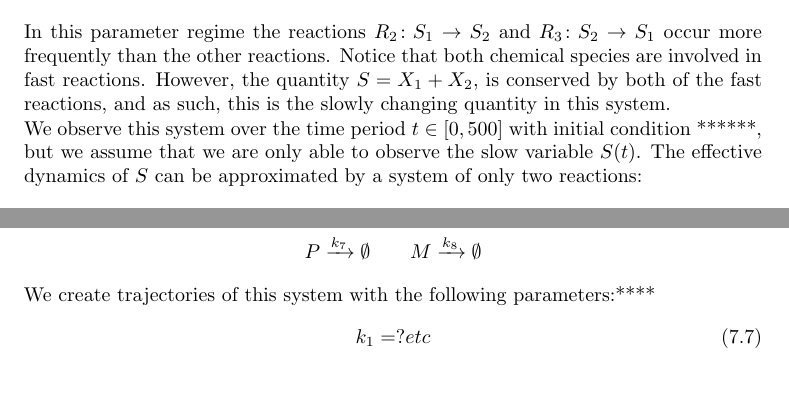
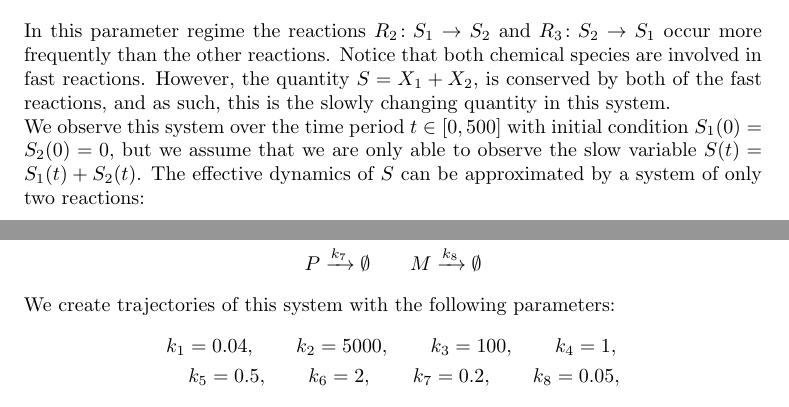
Before and after one commit to pt-russell/TPAIS-multiscale, a LaTeX paper (TPAIS_2018.tex): two parts of pages 18 and 26 of 33, joined at a grey line, cut so that both start at the same text. The pictures show the PDF file TPAIS_2018.pdf that the author committed with the source.

Commit message:
Draft complete

```diff
--- a/TPAIS_2018.tex
+++ b/TPAIS_2018.tex
@@ -1181,8 +1181,8 @@ $S = X_1 + X_2$, is conserved by both of the fast reactions,
 and as such, this is the slowly changing quantity in this system.
 
 We observe this system over the time period $t \in [0,500]$ with
-initial condition ******, but we assume that we are only able to observe
-the slow variable $S(t)$.
+initial condition $S_1(0) = S_2(0) = 0$, but we assume that we are only able to observe
+the slow variable $S(t) = S_1(t) + S_2(t)$.
 The effective dynamics of $S$ can be approximated by a system of only
 two reactions:
 \begin{equation}\label{eqn:QSSA_system}
@@ -1567,11 +1567,18 @@ The eight reactions are given in Equation~\eqref{eqn:GRN_reactions}.
 	P \xrightarrow{k_7} \emptyset \quad & \quad M \xrightarrow{k_8} \emptyset \nonumber
 \end{align}
 
-We create trajectories of this system with the following parameters:****
-\begin{equation}
-k_1 = ? etc
-\end{equation}
-over the time period ****$t \in [0,?]$.
+We create trajectories of this system with the following parameters:
+\begin{eqnarray*}
+k_1 = 0.04, \qquad
+k_2 = 5000, \qquad
+k_3 = 100, \qquad
+k_4 = 1, \\
+k_5 = 0.5, \qquad
+k_6 = 2, \qquad
+k_7 = 0.2, \qquad
+k_8 = 0.05,
+\end{eqnarray*}
+over the time period $t \in [0,500]$.
 
 T-cells can be manufactured which bind to
 proteins of a certain type, and cause them to phosphoresce, allowing
```
Also changed, not shown: TPAIS_2018.pdf, 3 other files.
